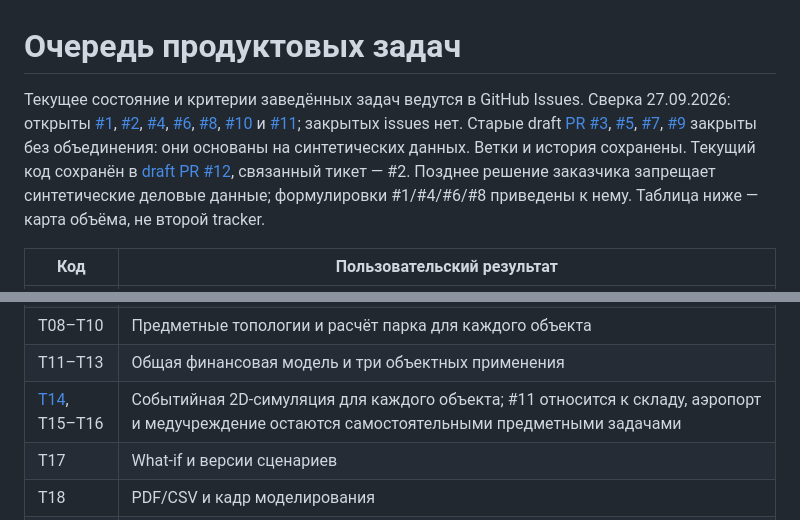
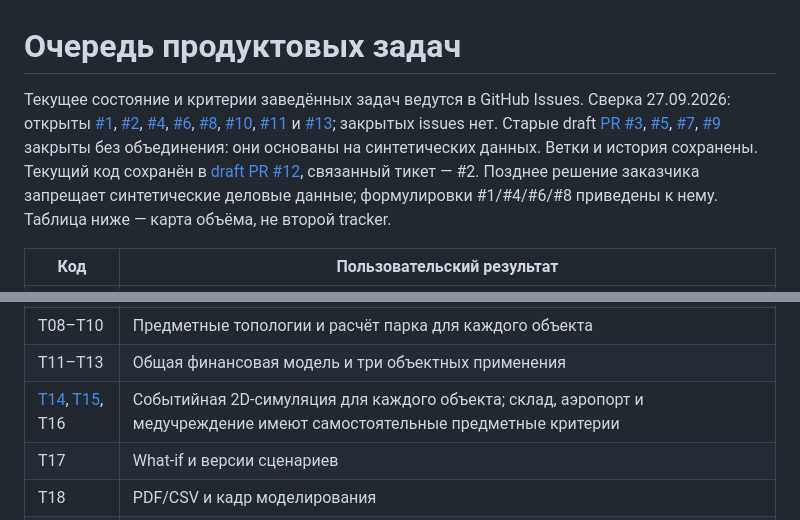
Before and after one commit to CrazyEther/robot-market, a Markdown page: docs/WORK_ITEMS.md, 2 parts joined by grey strips. Rendered like a GitHub page.

Commit message:
Track airport simulation acceptance in issue 13

```diff
--- a/docs/WORK_ITEMS.md
+++ b/docs/WORK_ITEMS.md
@@ -1,6 +1,6 @@
 # Очередь продуктовых задач
 
-Текущее состояние и критерии заведённых задач ведутся в GitHub Issues. Сверка 27.09.2026: открыты [#1](https://github.com/CrazyEther/robot-market/issues/1), [#2](https://github.com/CrazyEther/robot-market/issues/2), [#4](https://github.com/CrazyEther/robot-market/issues/4), [#6](https://github.com/CrazyEther/robot-market/issues/6), [#8](https://github.com/CrazyEther/robot-market/issues/8), [#10](https://github.com/CrazyEther/robot-market/issues/10) и [#11](https://github.com/CrazyEther/robot-market/issues/11); закрытых issues нет. Старые draft [PR #3](https://github.com/CrazyEther/robot-market/pull/3), [#5](https://github.com/CrazyEther/robot-market/pull/5), [#7](https://github.com/CrazyEther/robot-market/pull/7), [#9](https://github.com/CrazyEther/robot-market/pull/9) закрыты без объединения: они основаны на синтетических данных. Ветки и история сохранены. Текущий код сохранён в [draft PR #12](https://github.com/CrazyEther/robot-market/pull/12), связанный тикет — #2. Позднее решение заказчика запрещает синтетические деловые данные; формулировки #1/#4/#6/#8 приведены к нему. Таблица ниже — карта объёма, не второй tracker.
+Текущее состояние и критерии заведённых задач ведутся в GitHub Issues. Сверка 27.09.2026: открыты [#1](https://github.com/CrazyEther/robot-market/issues/1), [#2](https://github.com/CrazyEther/robot-market/issues/2), [#4](https://github.com/CrazyEther/robot-market/issues/4), [#6](https://github.com/CrazyEther/robot-market/issues/6), [#8](https://github.com/CrazyEther/robot-market/issues/8), [#10](https://github.com/CrazyEther/robot-market/issues/10), [#11](https://github.com/CrazyEther/robot-market/issues/11) и [#13](https://github.com/CrazyEther/robot-market/issues/13); закрытых issues нет. Старые draft [PR #3](https://github.com/CrazyEther/robot-market/pull/3), [#5](https://github.com/CrazyEther/robot-market/pull/5), [#7](https://github.com/CrazyEther/robot-market/pull/7), [#9](https://github.com/CrazyEther/robot-market/pull/9) закрыты без объединения: они основаны на синтетических данных. Ветки и история сохранены. Текущий код сохранён в [draft PR #12](https://github.com/CrazyEther/robot-market/pull/12), связанный тикет — #2. Позднее решение заказчика запрещает синтетические деловые данные; формулировки #1/#4/#6/#8 приведены к нему. Таблица ниже — карта объёма, не второй tracker.
 
 | Код | Пользовательский результат |
 | --- | --- |
@@ -12,7 +12,7 @@
 | [T05–T07](https://github.com/CrazyEther/robot-market/issues/4) | Объяснимый подбор отдельно для склада, аэропорта и больницы; issue #4 покрывает первый срез выбора, а не полную предметную приёмку |
 | T08–T10 | Предметные топологии и расчёт парка для каждого объекта |
 | T11–T13 | Общая финансовая модель и три объектных применения |
-| [T14](https://github.com/CrazyEther/robot-market/issues/11), T15–T16 | Событийная 2D-симуляция для каждого объекта; #11 относится к складу, аэропорт и медучреждение остаются самостоятельными предметными задачами |
+| [T14](https://github.com/CrazyEther/robot-market/issues/11), [T15](https://github.com/CrazyEther/robot-market/issues/13), T16 | Событийная 2D-симуляция для каждого объекта; склад, аэропорт и медучреждение имеют самостоятельные предметные критерии |
 | T17 | What-if и версии сценариев |
 | T18 | PDF/CSV и кадр моделирования |
 | T19 | Администрирование каталога и происхождения данных |
```
